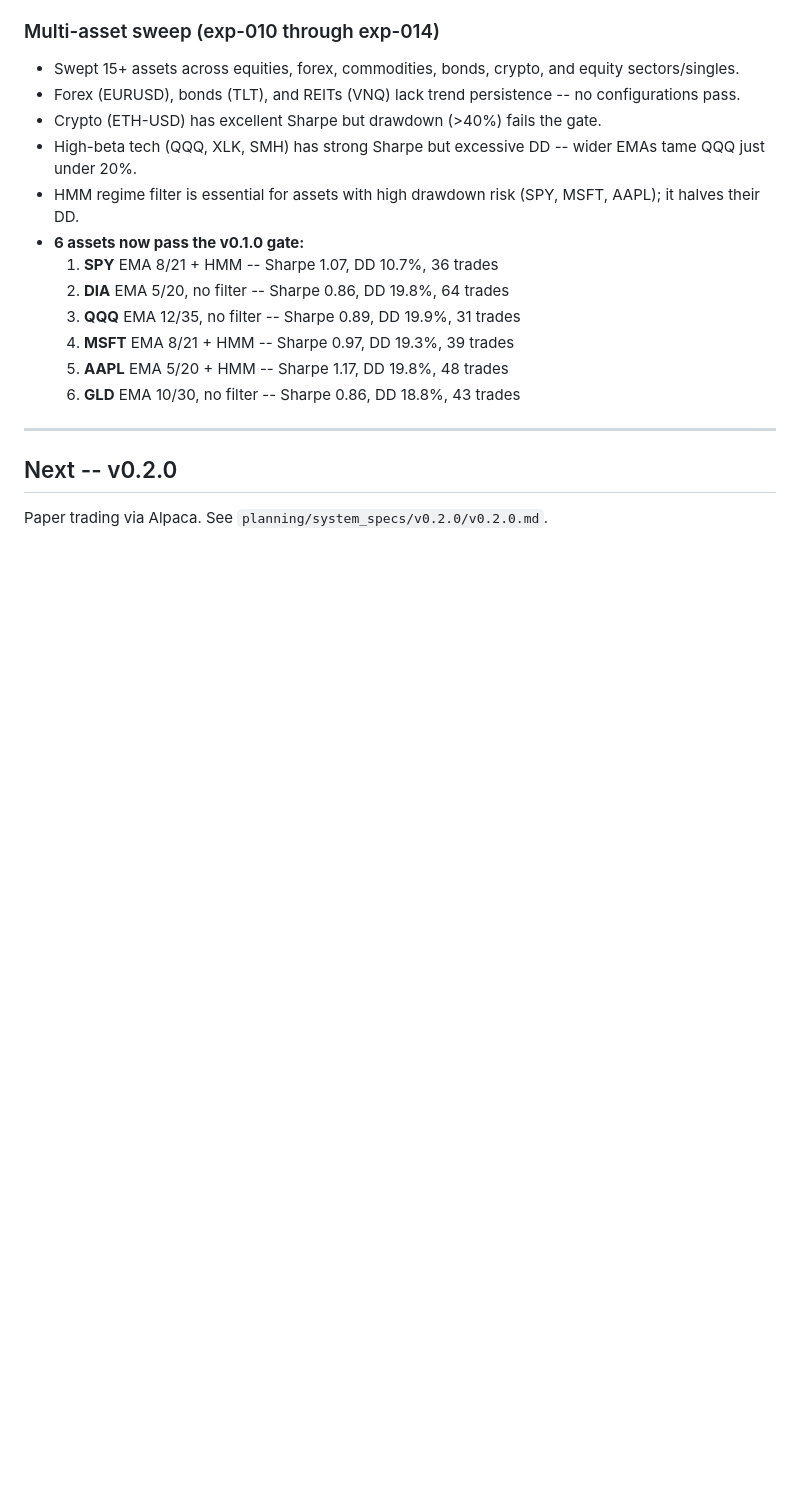
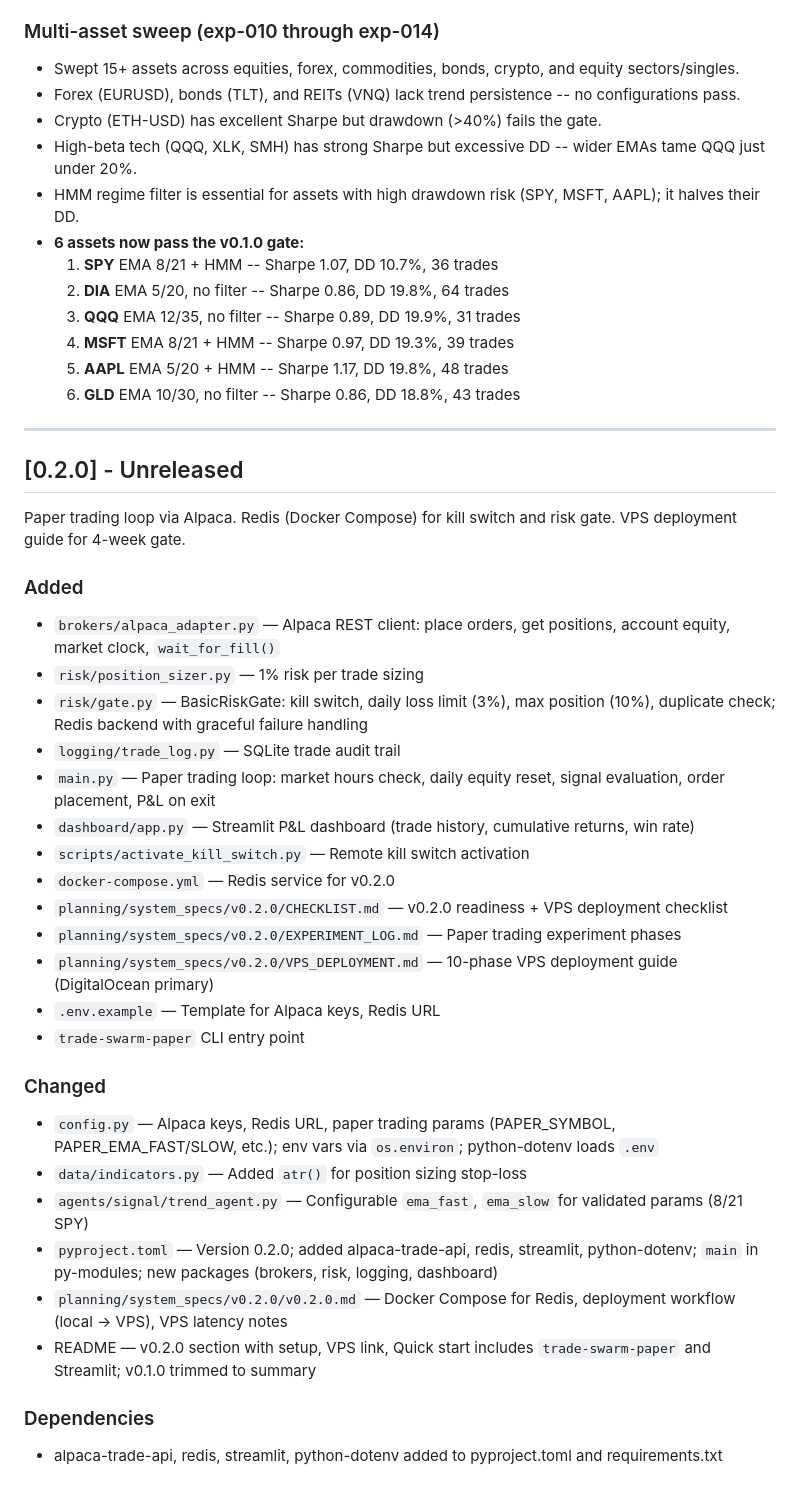
Before and after one commit to bigmikecreates/trade-swarm, a Markdown page: CHANGELOG.md, the part around the change. Drawn GitHub-style; blank space fills up the shorter version.

```diff
--- a/CHANGELOG.md
+++ b/CHANGELOG.md
@@ -121,6 +121,32 @@ Format loosely follows [Keep a Changelog](https://keepachangelog.com/en/1.0.0/).
 
 ---
 
-## Next -- v0.2.0
+## [0.2.0] - Unreleased
 
-Paper trading via Alpaca. See `planning/system_specs/v0.2.0/v0.2.0.md`.
+Paper trading loop via Alpaca. Redis (Docker Compose) for kill switch and risk gate. VPS deployment guide for 4-week gate.
+
+### Added
+- `brokers/alpaca_adapter.py` — Alpaca REST client: place orders, get positions, account equity, market clock, `wait_for_fill()`
+- `risk/position_sizer.py` — 1% risk per trade sizing
+- `risk/gate.py` — BasicRiskGate: kill switch, daily loss limit (3%), max position (10%), duplicate check; Redis backend with graceful failure handling
+- `logging/trade_log.py` — SQLite trade audit trail
+- `main.py` — Paper trading loop: market hours check, daily equity reset, signal evaluation, order placement, P&L on exit
+- `dashboard/app.py` — Streamlit P&L dashboard (trade history, cumulative returns, win rate)
+- `scripts/activate_kill_switch.py` — Remote kill switch activation
+- `docker-compose.yml` — Redis service for v0.2.0
+- `planning/system_specs/v0.2.0/CHECKLIST.md` — v0.2.0 readiness + VPS deployment checklist
+- `planning/system_specs/v0.2.0/EXPERIMENT_LOG.md` — Paper trading experiment phases
+- `planning/system_specs/v0.2.0/VPS_DEPLOYMENT.md` — 10-phase VPS deployment guide (DigitalOcean primary)
+- `.env.example` — Template for Alpaca keys, Redis URL
+- `trade-swarm-paper` CLI entry point
+
+### Changed
+- `config.py` — Alpaca keys, Redis URL, paper trading params (PAPER_SYMBOL, PAPER_EMA_FAST/SLOW, etc.); env vars via `os.environ`; python-dotenv loads `.env`
+- `data/indicators.py` — Added `atr()` for position sizing stop-loss
+- `agents/signal/trend_agent.py` — Configurable `ema_fast`, `ema_slow` for validated params (8/21 SPY)
+- `pyproject.toml` — Version 0.2.0; added alpaca-trade-api, redis, streamlit, python-dotenv; `main` in py-modules; new packages (brokers, risk, logging, dashboard)
+- `planning/system_specs/v0.2.0/v0.2.0.md` — Docker Compose for Redis, deployment workflow (local → VPS), VPS latency notes
+- README — v0.2.0 section with setup, VPS link, Quick start includes `trade-swarm-paper` and Streamlit; v0.1.0 trimmed to summary
+
+### Dependencies
+- alpaca-trade-api, redis, streamlit, python-dotenv added to pyproject.toml and requirements.txt
```
Also changed, not shown: README.md (+10 -13 lines), 1 other file.
